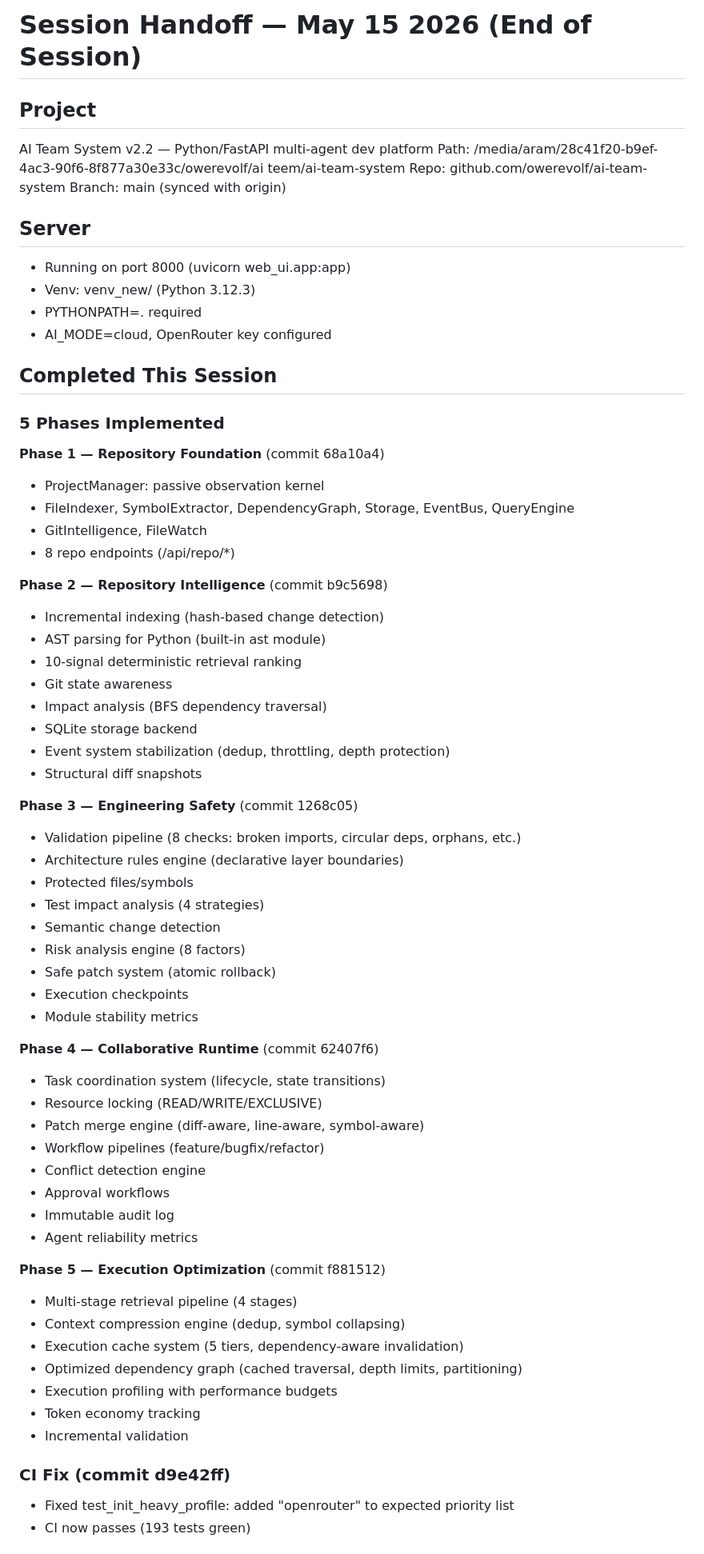
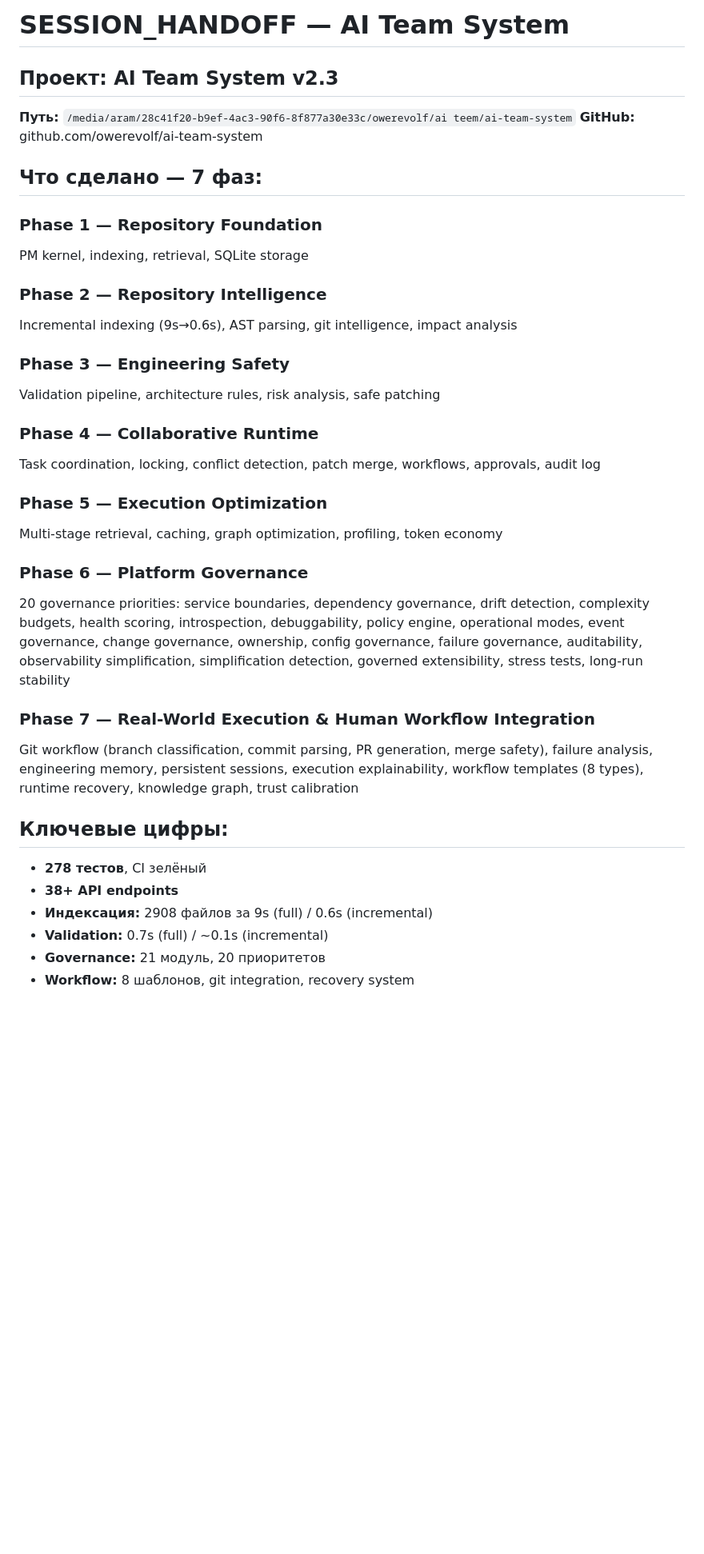
Before and after one commit to owerevolf/ai-team-system, a Markdown page: SESSION_HANDOFF.md, the part around one of its changes. Shown at 80% size. Rendered like a GitHub page; blank space fills up the shorter version.

Commit message:
Update SESSION_HANDOFF.md for Phase 7 completion

```diff
--- a/SESSION_HANDOFF.md
+++ b/SESSION_HANDOFF.md
@@ -1,68 +1,37 @@
-# Session Handoff — May 15 2026 (End of Session)
+# SESSION_HANDOFF — AI Team System
 
-## Project
-AI Team System v2.2 — Python/FastAPI multi-agent dev platform
-Path: /media/aram/28c41f20-b9ef-4ac3-90f6-8f877a30e33c/owerevolf/ai teem/ai-team-system
-Repo: github.com/owerevolf/ai-team-system
-Branch: main (synced with origin)
+## Проект: AI Team System v2.3
+**Путь:** `/media/aram/28c41f20-b9ef-4ac3-90f6-8f877a30e33c/owerevolf/ai teem/ai-team-system`
+**GitHub:** github.com/owerevolf/ai-team-system
 
-## Server
-- Running on port 8000 (uvicorn web_ui.app:app)
-- Venv: venv_new/ (Python 3.12.3)
-- PYTHONPATH=. required
-- AI_MODE=cloud, OpenRouter key configured
+## Что сделано — 7 фаз:
 
-## Completed This Session
+### Phase 1 — Repository Foundation
+PM kernel, indexing, retrieval, SQLite storage
 
-### 5 Phases Implemented
+### Phase 2 — Repository Intelligence
+Incremental indexing (9s→0.6s), AST parsing, git intelligence, impact analysis
 
-**Phase 1 — Repository Foundation** (commit 68a10a4)
-- ProjectManager: passive observation kernel
-- FileIndexer, SymbolExtractor, DependencyGraph, Storage, EventBus, QueryEngine
-- GitIntelligence, FileWatch
-- 8 repo endpoints (/api/repo/*)
+### Phase 3 — Engineering Safety
+Validation pipeline, architecture rules, risk analysis, safe patching
 
-**Phase 2 — Repository Intelligence** (commit b9c5698)
-- Incremental indexing (hash-based change detection)
-- AST parsing for Python (built-in ast module)
-- 10-signal deterministic retrieval ranking
-- Git state awareness
-- Impact analysis (BFS dependency traversal)
-- SQLite storage backend
-- Event system stabilization (dedup, throttling, depth protection)
-- Structural diff snapshots
+### Phase 4 — Collaborative Runtime
+Task coordination, locking, conflict detection, patch merge, workflows, approvals, audit log
 
-**Phase 3 — Engineering Safety** (commit 1268c05)
-- Validation pipeline (8 checks: broken imports, circular deps, orphans, etc.)
-- Architecture rules engine (declarative layer boundaries)
-- Protected files/symbols
-- Test impact analysis (4 strategies)
-- Semantic change detection
-- Risk analysis engine (8 factors)
-- Safe patch system (atomic rollback)
-- Execution checkpoints
-- Module stability metrics
+### Phase 5 — Execution Optimization
+Multi-stage retrieval, caching, graph optimization, profiling, token economy
 
-**Phase 4 — Collaborative Runtime** (commit 62407f6)
-- Task coordination system (lifecycle, state transitions)
-- Resource locking (READ/WRITE/EXCLUSIVE)
-- Patch merge engine (diff-aware, line-aware, symbol-aware)
-- Workflow pipelines (feature/bugfix/refactor)
-- Conflict detection engine
-- Approval workflows
-- Immutable audit log
-- Agent reliability metrics
+### Phase 6 — Platform Governance
+20 governance priorities: service boundaries, dependency governance, drift detection, complexity budgets, health scoring, introspection, debuggability, policy engine, operational modes, event governance, change governance, ownership, config governance, failure governance, auditability, observability simplification, simplification detection, governed extensibility, stress tests, long-run stability
 
-**Phase 5 — Execution Optimization** (commit f881512)
-- Multi-stage retrieval pipeline (4 stages)
-- Context compression engine (dedup, symbol collapsing)
-- Execution cache system (5 tiers, dependency-aware invalidation)
-- Optimized dependency graph (cached traversal, depth limits, partitioning)
-- Execution profiling with performance budgets
-- Token economy tracking
-- Incremental validation
+### Phase 7 — Real-World Execution & Human Workflow Integration
+Git workflow (branch classification, commit parsing, PR generation, merge safety), failure analysis, engineering memory, persistent sessions, execution explainability, workflow templates (8 types), runtime recovery, knowledge graph, trust calibration
 
-### CI Fix (commit d9e42ff)
-- Fixed test_init_heavy_profile: added "openrouter" to expected priority list
-- CI now passes (193 tests green)
+## Ключевые цифры:
+- **278 тестов**, CI зелёный
+- **38+ API endpoints**
+- **Индексация:** 2908 файлов за 9s (full) / 0.6s (incremental)
+- **Validation:** 0.7s (full) / ~0.1s (incremental)
+- **Governance:** 21 модуль, 20 приоритетов
+- **Workflow:** 8 шаблонов, git integration, recovery system
 
```
Also changed, not shown: other parts of SESSION_HANDOFF.md (+75 -43 lines).
